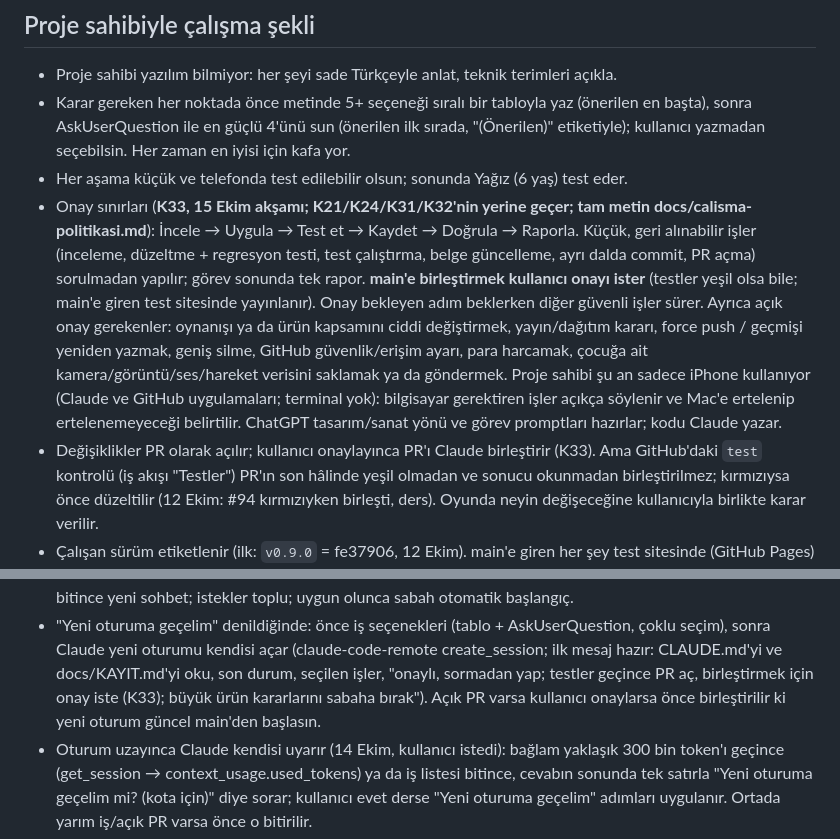
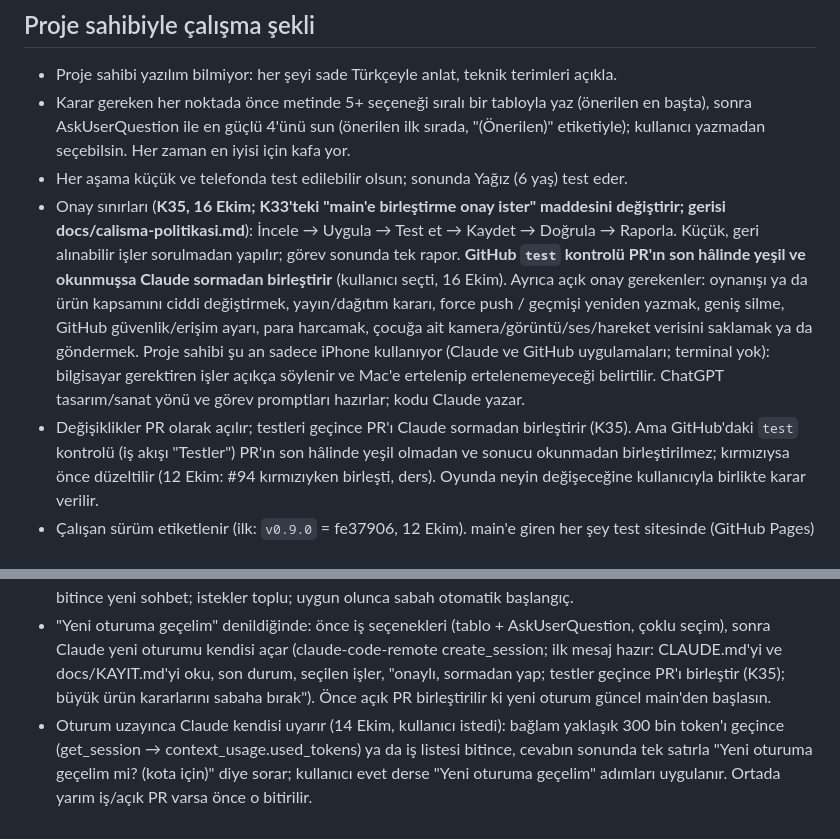
Before and after one commit to 8y9khd2gr8-svg/first, a Markdown page: CLAUDE.md, 2 parts joined by grey strips. GitHub-like rendering.

```diff
--- a/CLAUDE.md
+++ b/CLAUDE.md
@@ -231,15 +231,14 @@ Teknoloji: Phaser 3 + TypeScript + Vite, GitHub Pages ile yayın. İleride Capac
   başta), sonra AskUserQuestion ile en güçlü 4'ünü sun (önerilen ilk sırada, "(Önerilen)"
   etiketiyle); kullanıcı yazmadan seçebilsin. Her zaman en iyisi için kafa yor.
 - Her aşama küçük ve telefonda test edilebilir olsun; sonunda Yağız (6 yaş) test eder.
-- Onay sınırları (**K33, 15 Ekim akşamı; K21/K24/K31/K32'nin yerine geçer; tam metin docs/calisma-politikasi.md**):
-  İncele → Uygula → Test et → Kaydet → Doğrula → Raporla. Küçük, geri alınabilir işler (inceleme, düzeltme + regresyon testi,
-  test çalıştırma, belge güncelleme, ayrı dalda commit, PR açma) sorulmadan yapılır; görev sonunda tek rapor.
-  **main'e birleştirmek kullanıcı onayı ister** (testler yeşil olsa bile; main'e giren test sitesinde yayınlanır). Onay bekleyen
-  adım beklerken diğer güvenli işler sürer. Ayrıca açık onay gerekenler: oynanışı ya da ürün kapsamını ciddi değiştirmek, yayın/dağıtım kararı, force push / geçmişi yeniden yazmak, geniş
+- Onay sınırları (**K35, 16 Ekim; K33'teki "main'e birleştirme onay ister" maddesini değiştirir; gerisi docs/calisma-politikasi.md**):
+  İncele → Uygula → Test et → Kaydet → Doğrula → Raporla. Küçük, geri alınabilir işler sorulmadan yapılır; görev sonunda tek rapor.
+  **GitHub `test` kontrolü PR'ın son hâlinde yeşil ve okunmuşsa Claude sormadan birleştirir** (kullanıcı seçti, 16 Ekim).
+  Ayrıca açık onay gerekenler: oynanışı ya da ürün kapsamını ciddi değiştirmek, yayın/dağıtım kararı, force push / geçmişi yeniden yazmak, geniş
   silme, GitHub güvenlik/erişim ayarı, para harcamak, çocuğa ait kamera/görüntü/ses/hareket verisini saklamak ya da göndermek.
   Proje sahibi şu an sadece iPhone kullanıyor (Claude ve GitHub uygulamaları; terminal yok): bilgisayar gerektiren işler açıkça
   söylenir ve Mac'e ertelenip ertelenemeyeceği belirtilir. ChatGPT tasarım/sanat yönü ve görev promptları hazırlar; kodu Claude yazar.
-- Değişiklikler PR olarak açılır; kullanıcı onaylayınca PR'ı Claude birleştirir (K33). Ama GitHub'daki `test`
+- Değişiklikler PR olarak açılır; testleri geçince PR'ı Claude sormadan birleştirir (K35). Ama GitHub'daki `test`
   kontrolü (iş akışı "Testler") PR'ın son hâlinde yeşil olmadan ve sonucu okunmadan birleştirilmez; kırmızıysa önce
   düzeltilir (12 Ekim: #94 kırmızıyken birleşti, ders). Oyunda neyin değişeceğine kullanıcıyla birlikte karar verilir.
 - Çalışan sürüm etiketlenir (ilk: `v0.9.0` = fe37906, 12 Ekim). main'e giren her şey test sitesinde (GitHub Pages)
@@ -253,8 +252,8 @@ Teknoloji: Phaser 3 + TypeScript + Vite, GitHub Pages ile yayın. İleride Capac
   yerine iş listesi bitince yeni sohbet; istekler toplu; uygun olunca sabah otomatik başlangıç.
 - "Yeni oturuma geçelim" denildiğinde: önce iş seçenekleri (tablo + AskUserQuestion, çoklu seçim), sonra Claude yeni oturumu
   kendisi açar (claude-code-remote create_session; ilk mesaj hazır: CLAUDE.md'yi ve docs/KAYIT.md'yi oku, son durum, seçilen işler, "onaylı,
-  sormadan yap; testler geçince PR aç, birleştirmek için onay iste (K33); büyük ürün kararlarını sabaha bırak"). Açık PR varsa
-  kullanıcı onaylarsa önce birleştirilir ki yeni oturum güncel main'den başlasın.
+  sormadan yap; testler geçince PR'ı birleştir (K35); büyük ürün kararlarını sabaha bırak"). Önce açık PR
+  birleştirilir ki yeni oturum güncel main'den başlasın.
 - Oturum uzayınca Claude kendisi uyarır (14 Ekim, kullanıcı istedi): bağlam yaklaşık 300 bin token'ı geçince (get_session →
   context_usage.used_tokens) ya da iş listesi bitince, cevabın sonunda tek satırla "Yeni oturuma geçelim mi? (kota için)" diye sorar;
   kullanıcı evet derse "Yeni oturuma geçelim" adımları uygulanır. Ortada yarım iş/açık PR varsa önce o bitirilir.
```
Also changed, not shown: docs/KAYIT.md (+3 -2 lines), docs/calisma-politikasi.md (+4 -1 lines).
